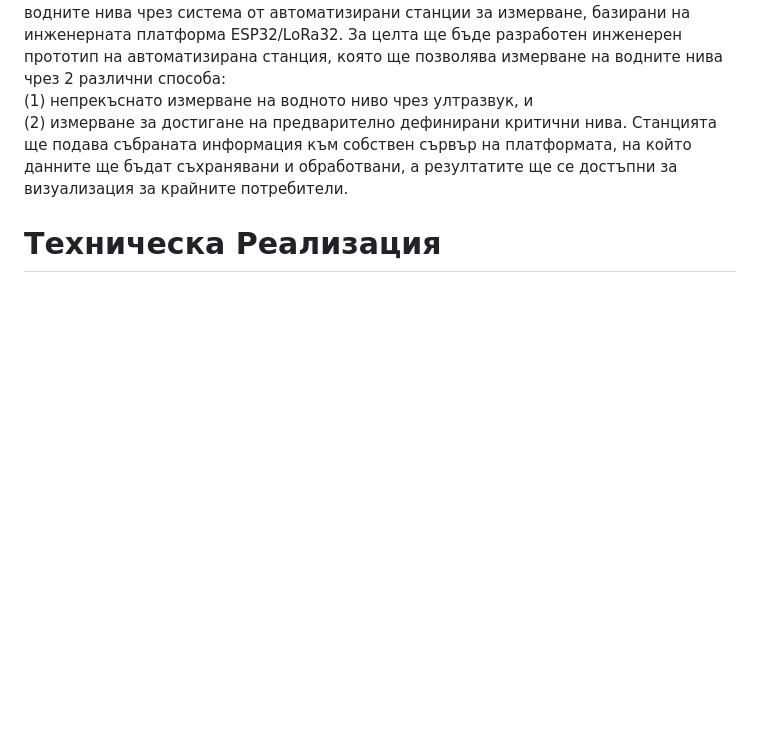
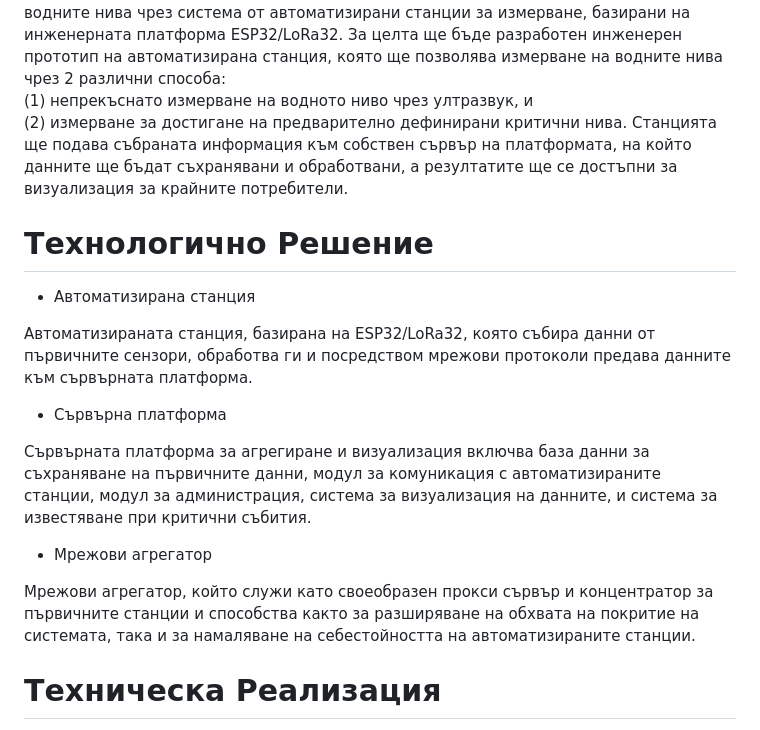
Before and after one commit to KViolinov/Sirena, a Markdown page: README.md, the part around the change. GitHub-like rendering; blank space fills up the shorter version.

```diff
--- a/README.md
+++ b/README.md
@@ -2,6 +2,20 @@
 Основната цел на проекта е да разработи цялостна платформа за мониторинг на водните нива чрез система от автоматизирани станции за измерване, базирани на инженерната платформа ESP32/LoRa32. За целта ще бъде разработен инженерен прототип на автоматизирана станция, която ще позволява измерване на водните нива чрез 2 различни способа: <br>
 (1) непрекъснато измерване на водното ниво чрез ултразвук, и <br>
 (2) измерване за достигане на предварително дефинирани критични нива. Станцията ще подава събраната информация към собствен сървър на платформата, на който данните ще бъдат съхранявани и обработвани, а резултатите ще се достъпни за визуализация за крайните потребители.
+
+# Технологично Решение
+
+ * Автоматизирана станция <br>
+
+Автоматизираната станция, базирана на ESP32/LoRa32, която събира данни от първичните сензори, обработва ги и посредством мрежови протоколи предава данните към сървърната платформа. <br>
+
+ * Сървърна платформа <br>
+
+Сървърната платформа за агрегиране и визуализация включва база данни за съхраняване на първичните данни, модул за комуникация с автоматизираните станции, модул за администрация, система за визуализация на данните, и система за известяване при критични събития. <br>
+
+ * Мрежови агрегатор <br>
+
+Мрежови агрегатор, който служи като своеобразен прокси сървър и концентратор за първичните станции и способства както за разширяване на обхвата на покритие на системата, така и за намаляване на себестойността на автоматизираните станции. <br>
 
 # Техническа Реализация
 
```
